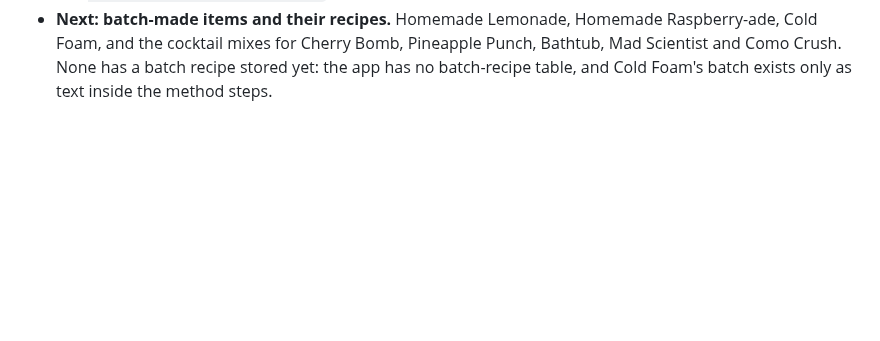
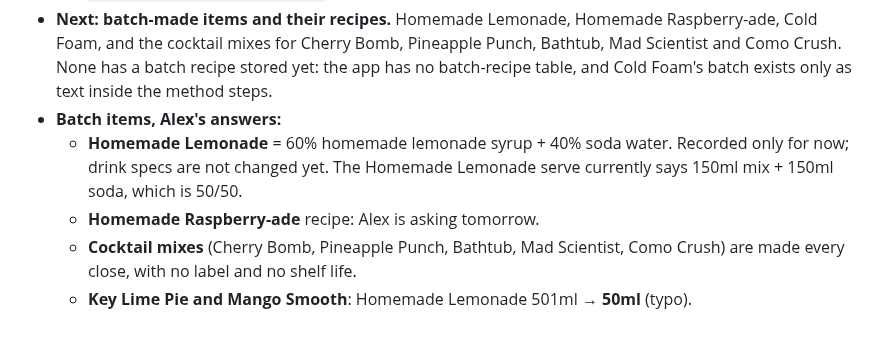
Before and after one commit to acesanyabeats-web/UbeExpress, a Markdown page: data_integrity_report.md, the part around the change. Drawn GitHub-style; blank space fills up the shorter version.

Commit message:
Data report: batch item answers, 501ml lemonade typo fixed
Co-Authored-By: Claude Opus 5.5 <noreply@anthropic.com>
Claude-Session: https://claude.ai/code/session_01VfGwuK2sr6gH4717t7mGsG

```diff
--- a/data_integrity_report.md
+++ b/data_integrity_report.md
@@ -934,3 +934,8 @@ Alex: ticked off what he had left, but couldn't set the label to the real date.
 - **No milk in Cold Foam drinks** (Alex: "always 75ml cold foam, get rid of 50ml milk"). The "Add Xml milk" step is removed from all 6 methods; each now has 5 steps (coffee + syrup shot, ice, straw, 75ml cold foam, garnish).
   - The `Milk Semi Skimmed 75ml` ingredient rows in Banoffee, Biscoff, S'mores, Strawberry & White Choc and Tiramisu could not be deleted (deletes are blocked here). Alex can run: `delete from cocktail_ingredients where name='Milk Semi Skimmed' and cocktail_id in (select id from cocktails where name like '%Cold Foam');`
 - **Next: batch-made items and their recipes.** Homemade Lemonade, Homemade Raspberry-ade, Cold Foam, and the cocktail mixes for Cherry Bomb, Pineapple Punch, Bathtub, Mad Scientist and Como Crush. None has a batch recipe stored yet: the app has no batch-recipe table, and Cold Foam's batch exists only as text inside the method steps.
+- **Batch items, Alex's answers:**
+  - **Homemade Lemonade** = 60% homemade lemonade syrup + 40% soda water. Recorded only for now; drink specs are not changed yet. The Homemade Lemonade serve currently says 150ml mix + 150ml soda, which is 50/50.
+  - **Homemade Raspberry-ade** recipe: Alex is asking tomorrow.
+  - **Cocktail mixes** (Cherry Bomb, Pineapple Punch, Bathtub, Mad Scientist, Como Crush) are made every close, with no label and no shelf life.
+  - **Key Lime Pie and Mango Smooth**: Homemade Lemonade 501ml → **50ml** (typo).
```
